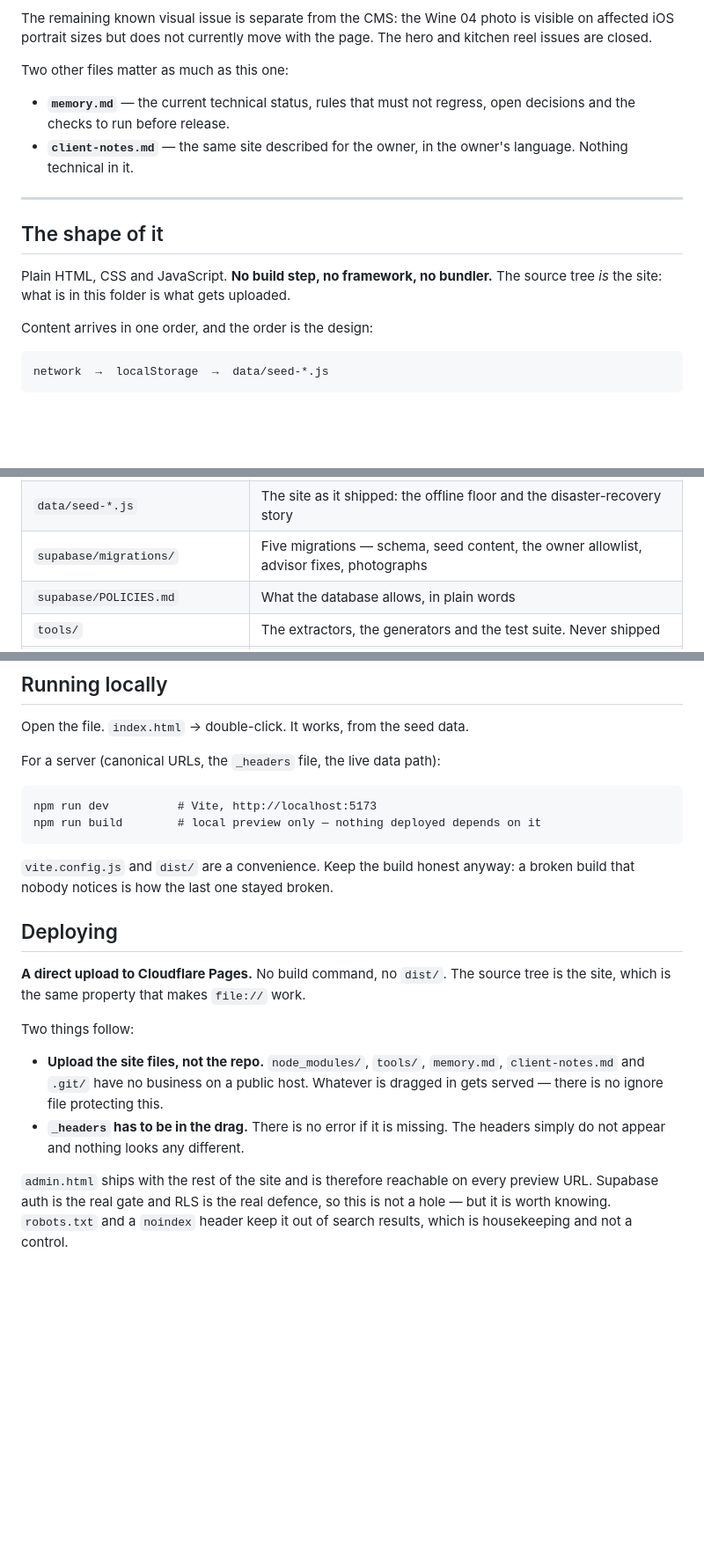
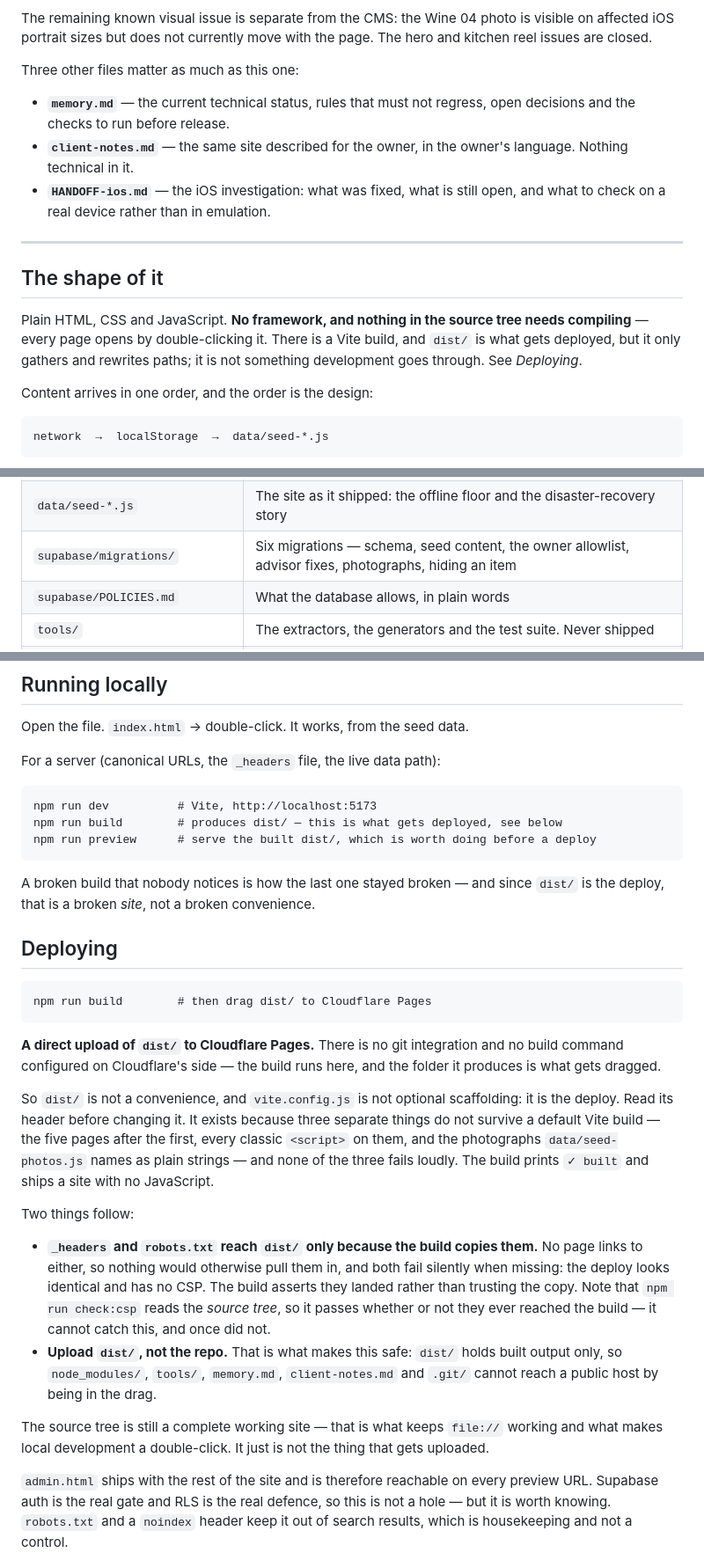
Before and after one commit to 2h5/Aromati-Cafe, a Markdown page: README.md, 3 parts joined by grey strips. Shown at 88% size. Drawn GitHub-style; blank space fills up the shorter version.

````diff
--- a/README.md
+++ b/README.md
@@ -13,19 +13,23 @@ The remaining known visual issue is separate from the CMS: the Wine 04 photo is
 visible on affected iOS portrait sizes but does not currently move with the
 page. The hero and kitchen reel issues are closed.
 
-Two other files matter as much as this one:
+Three other files matter as much as this one:
 
 - **`memory.md`** — the current technical status, rules that must not regress,
   open decisions and the checks to run before release.
 - **`client-notes.md`** — the same site described for the owner, in the owner's
   language. Nothing technical in it.
+- **`HANDOFF-ios.md`** — the iOS investigation: what was fixed, what is still
+  open, and what to check on a real device rather than in emulation.
 
 ---
 
 ## The shape of it
 
-Plain HTML, CSS and JavaScript. **No build step, no framework, no bundler.**
-The source tree *is* the site: what is in this folder is what gets uploaded.
+Plain HTML, CSS and JavaScript. **No framework, and nothing in the source tree
+needs compiling** — every page opens by double-clicking it. There is a Vite
+build, and `dist/` is what gets deployed, but it only gathers and rewrites
+paths; it is not something development goes through. See *Deploying*.
 
 Content arrives in one order, and the order is the design:
 
@@ -71,7 +75,7 @@ See *Backing up* below.
 | `data.js` | `network → localStorage → seed`, and nothing else — it never touches the DOM |
 | `config.js` | Which Supabase project, and the publishable key. Both are public by design |
 | `data/seed-*.js` | The site as it shipped: the offline floor and the disaster-recovery story |
-| `supabase/migrations/` | Five migrations — schema, seed content, the owner allowlist, advisor fixes, photographs |
+| `supabase/migrations/` | Six migrations — schema, seed content, the owner allowlist, advisor fixes, photographs, hiding an item |
 | `supabase/POLICIES.md` | What the database allows, in plain words |
 | `tools/` | The extractors, the generators and the test suite. Never shipped |
 | `vendor/` | The Supabase SDK, vendored with its digest written down |
@@ -259,24 +263,45 @@ For a server (canonical URLs, the `_headers` file, the live data path):
 
 ```
 npm run dev          # Vite, http://localhost:5173
-npm run build        # local preview only — nothing deployed depends on it
+npm run build        # produces dist/ — this is what gets deployed, see below
+npm run preview      # serve the built dist/, which is worth doing before a deploy
 ```
 
-`vite.config.js` and `dist/` are a convenience. Keep the build honest anyway: a
-broken build that nobody notices is how the last one stayed broken.
+A broken build that nobody notices is how the last one stayed broken — and since
+`dist/` is the deploy, that is a broken *site*, not a broken convenience.
 
 ## Deploying
 
-**A direct upload to Cloudflare Pages.** No build command, no `dist/`. The
-source tree is the site, which is the same property that makes `file://` work.
+```
+npm run build        # then drag dist/ to Cloudflare Pages
+```
+
+**A direct upload of `dist/` to Cloudflare Pages.** There is no git integration
+and no build command configured on Cloudflare's side — the build runs here, and
+the folder it produces is what gets dragged.
+
+So `dist/` is not a convenience, and `vite.config.js` is not optional
+scaffolding: it is the deploy. Read its header before changing it. It exists
+because three separate things do not survive a default Vite build — the five
+pages after the first, every classic `<script>` on them, and the photographs
+`data/seed-photos.js` names as plain strings — and none of the three fails
+loudly. The build prints `✓ built` and ships a site with no JavaScript.
 
 Two things follow:
 
-- **Upload the site files, not the repo.** `node_modules/`, `tools/`,
-  `memory.md`, `client-notes.md` and `.git/` have no business on a public host.
-  Whatever is dragged in gets served — there is no ignore file protecting this.
-- **`_headers` has to be in the drag.** There is no error if it is missing. The
-  headers simply do not appear and nothing looks any different.
+- **`_headers` and `robots.txt` reach `dist/` only because the build copies
+  them.** No page links to either, so nothing would otherwise pull them in, and
+  both fail silently when missing: the deploy looks identical and has no CSP.
+  The build asserts they landed rather than trusting the copy. Note that
+  `npm run check:csp` reads the *source tree*, so it passes whether or not they
+  ever reached the build — it cannot catch this, and once did not.
+- **Upload `dist/`, not the repo.** That is what makes this safe: `dist/` holds
+  built output only, so `node_modules/`, `tools/`, `memory.md`, `client-notes.md`
+  and `.git/` cannot reach a public host by being in the drag.
+
+The source tree is still a complete working site — that is what keeps `file://`
+working and what makes local development a double-click. It just is not the
+thing that gets uploaded.
 
 `admin.html` ships with the rest of the site and is therefore reachable on every
 preview URL. Supabase auth is the real gate and RLS is the real defence, so this
````
Also changed, not shown: other parts of README.md (+3 -3 lines), HANDOFF-ios.md (+22 -8 lines), client-notes.md (+8 -1 lines).
